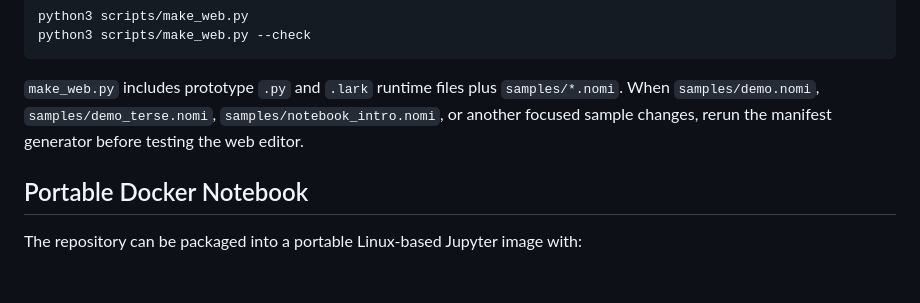
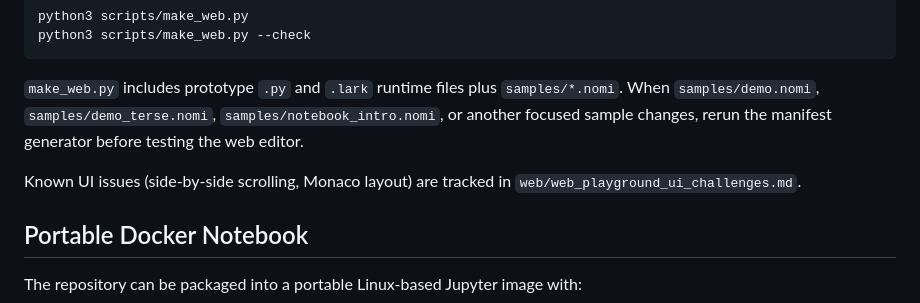
Before and after one commit to durgadatta/nomi, a Markdown page: docs/orientation/artifacts_and_usage.md, the part around the change. GitHub-like rendering; blank space fills up the shorter version.

```diff
--- a/docs/orientation/artifacts_and_usage.md
+++ b/docs/orientation/artifacts_and_usage.md
@@ -121,6 +121,9 @@ python3 scripts/make_web.py --check
 `samples/notebook_intro.nomi`, or another focused sample changes, rerun the
 manifest generator before testing the web editor.
 
+Known UI issues (side-by-side scrolling, Monaco layout) are tracked in
+`web/web_playground_ui_challenges.md`.
+
 ## Portable Docker Notebook
 
 The repository can be packaged into a portable Linux-based Jupyter image with:
```
Also changed, not shown: docs/language/implementation_todos.md (+4 -0 lines), web/web_playground_ui_challenges.md (renamed from docs/notes/web_playground_ui_challenges.md).
